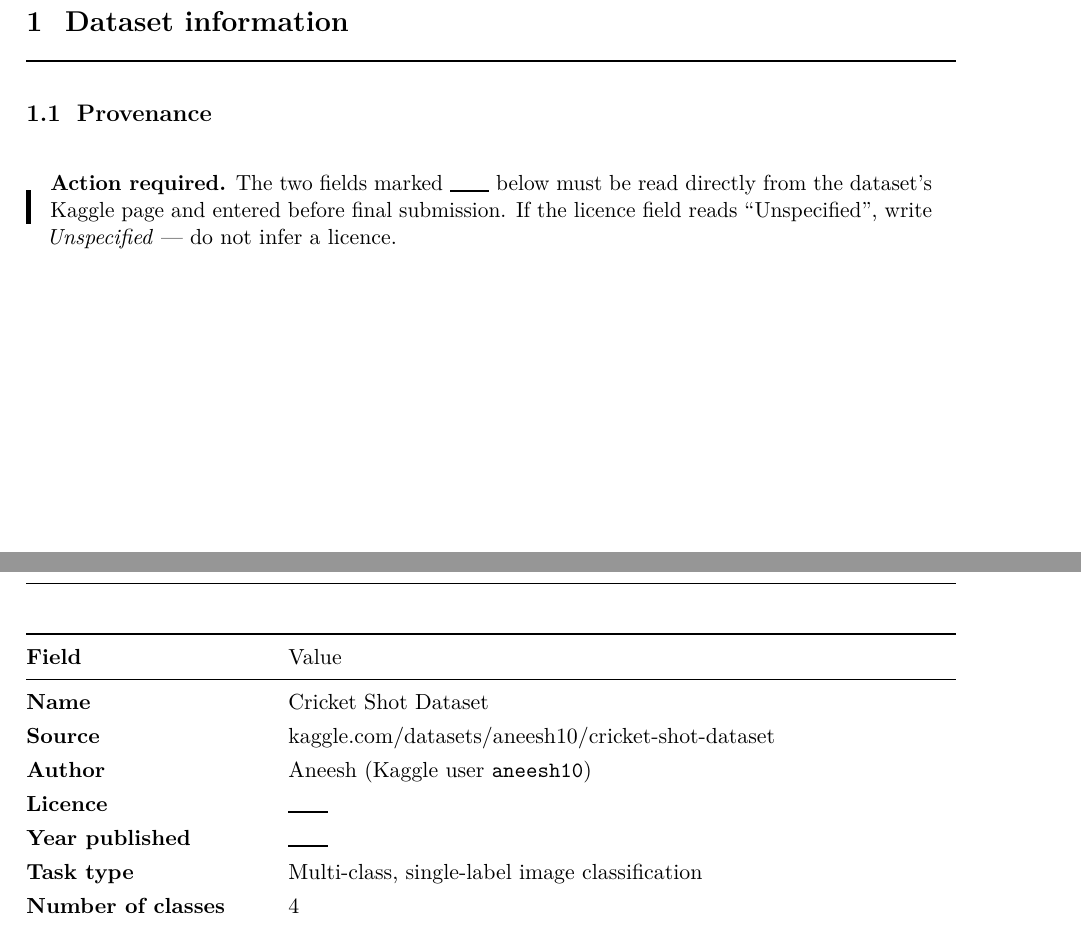
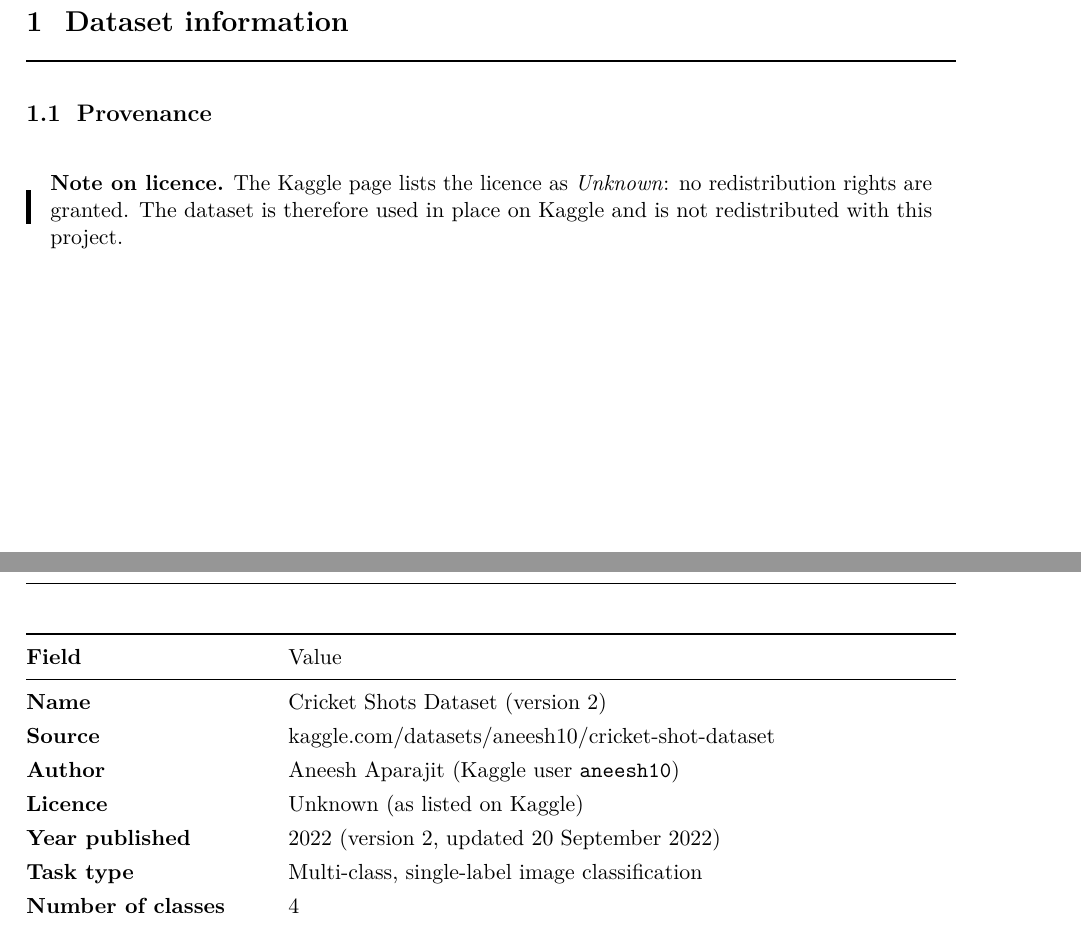
Before and after one commit to Rayhan-who/cricket-shot-attention-cnn, a LaTeX document (reports/Submission1_Report.tex): two parts of pages 1 and 2 of 10, joined at a grey line, cut so that both start at the same text. Compiled offline with pdfLaTeX.

Commit message:
Fill in dataset provenance from the Kaggle page
Author is Aneesh Aparajit (not Vartakavi), licence is listed as Unknown,
published 2022 (version 2). Updated notebook section A.1, README and the
report source.

Co-Authored-By: Claude Opus 5.5 <noreply@anthropic.com>

```diff
--- a/reports/Submission1_Report.tex
+++ b/reports/Submission1_Report.tex
@@ -124,20 +124,20 @@ whether spatial attention can close part of the resulting gap.
 \label{sec:prov}
 
 \begin{keybox}
-\textbf{Action required.} The two fields marked \blank\ below must be read directly from
-the dataset's Kaggle page and entered before final submission. If the licence field
-reads ``Unspecified'', write \emph{Unspecified} --- do not infer a licence.
+\textbf{Note on licence.} The Kaggle page lists the licence as \emph{Unknown}: no
+redistribution rights are granted. The dataset is therefore used in place on Kaggle and
+is not redistributed with this project.
 \end{keybox}
 
 \begin{tabularx}{\linewidth}{@{}>{\bfseries}p{4.2cm}X@{}}
 \toprule
 Field & Value \\
 \midrule
-Name & Cricket Shot Dataset \\
+Name & Cricket Shots Dataset (version 2) \\
 Source & \href{https://www.kaggle.com/datasets/aneesh10/cricket-shot-dataset}{kaggle.com/datasets/aneesh10/cricket-shot-dataset} \\
-Author & Aneesh (Kaggle user \texttt{aneesh10}) \\
-Licence & \blank \\
-Year published & \blank \\
+Author & Aneesh Aparajit (Kaggle user \texttt{aneesh10}) \\
+Licence & Unknown (as listed on Kaggle) \\
+Year published & 2022 (version 2, updated 20 September 2022) \\
 Task type & Multi-class, single-label image classification \\
 Number of classes & 4 \\
 Class names & \texttt{drive}, \texttt{legglance-flick}, \texttt{pullshot}, \texttt{sweep} \\
```
Also changed, not shown: README.md, 1 other file.
